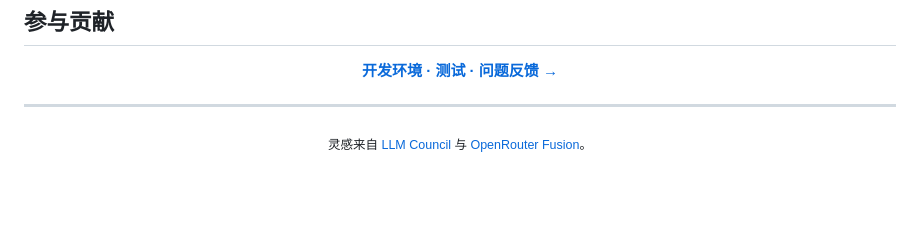
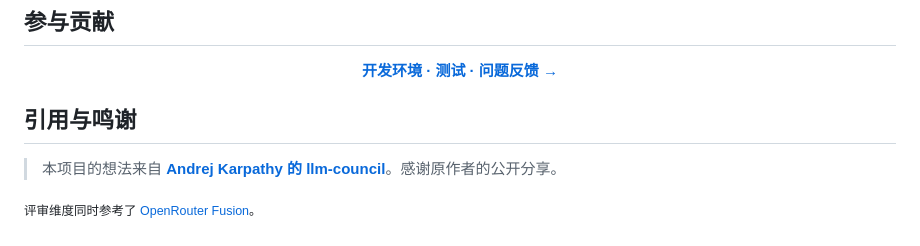
Before and after one commit to a1exsun/dsh-council, a Markdown page: README.zh.md, the part around the change. Drawn GitHub-style; blank space fills up the shorter version.

Commit message:
docs: credit Karpathy's LLM Council as the project inspiration

```diff
--- a/README.zh.md
+++ b/README.zh.md
@@ -148,6 +148,10 @@ Token 限额作用于单次模型请求。超时单位为毫秒，`runTimeoutMs`
 
 <p align="center"><a href="CONTRIBUTING.md"><strong>开发环境 · 测试 · 问题反馈 →</strong></a></p>
 
----
+## 引用与鸣谢
 
-<p align="center"><sub>灵感来自 <a href="https://github.com/karpathy/llm-council">LLM Council</a> 与 <a href="https://openrouter.ai/docs/guides/features/plugins/fusion">OpenRouter Fusion</a>。</sub></p>
+<blockquote>
+<p>本项目的想法来自 <a href="https://github.com/karpathy/llm-council"><strong>Andrej Karpathy 的 llm-council</strong></a>。感谢原作者的公开分享。</p>
+</blockquote>
+
+<p><sub>评审维度同时参考了 <a href="https://openrouter.ai/docs/guides/features/plugins/fusion">OpenRouter Fusion</a>。</sub></p>
```
Also changed, not shown: README.md (+6 -2 lines).
